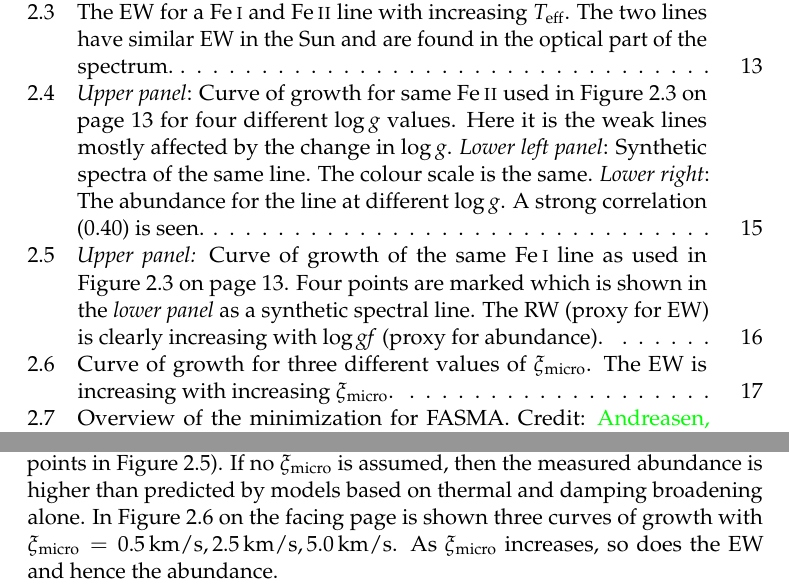
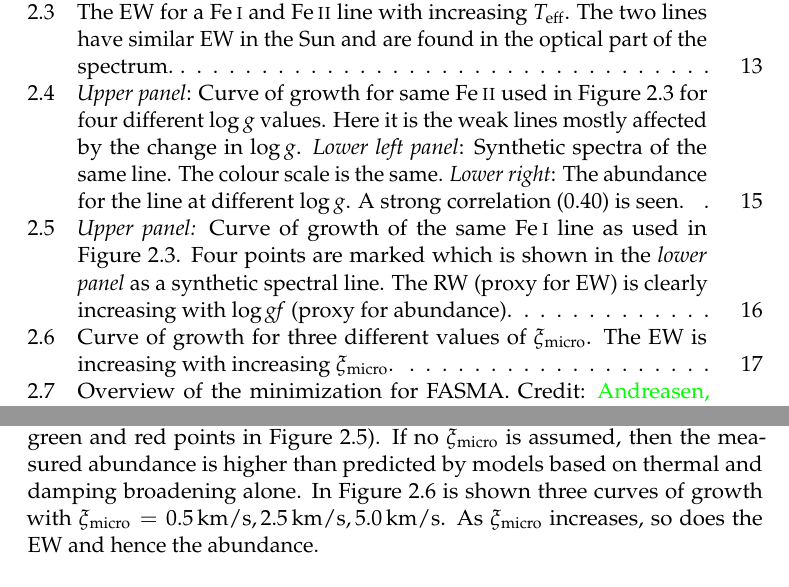
Before and after one commit to DanielAndreasen/Thesis, a LaTeX thesis (thesis.tex, which reads preamble.tex): two parts of pages 6 and 22 of 43, joined at a grey line, cut so that both start at the same text. Compiled offline with pdfLaTeX; a missing bibliography style is replaced by a similar one.

```diff
--- a/preamble.tex
+++ b/preamble.tex
@@ -1,18 +1,18 @@
-\usepackage[utf8]{inputenc}        %så må vi bruge æøå
-\usepackage[english]{babel} %dansk opsætning
+\usepackage[utf8]{inputenc}
+\usepackage[english]{babel}
 \usepackage[T1]{fontenc}
-\usepackage{amsmath,amssymb,bm}    %god matematik
+\usepackage{amsmath,amssymb,bm}
 \usepackage{mathtools}
 \usepackage{graphicx}
-\usepackage[english]{varioref}     %smartere referencer med \vref
+\usepackage[english]{varioref}
 \usepackage[separate-uncertainty = true]{siunitx}
-\usepackage[version=3]{mhchem}     %reaktionsskemaer
-\usepackage{wasysym}               %til bl.a. astronomiske symboler
+\usepackage[version=3]{mhchem}
+\usepackage{wasysym}
 \usepackage[final]{microtype}
 \usepackage[hang,multiple]{footmisc}
-\let\newfloat\relax                % Memoir har allerede defineret denne men det gør float pakken også
+\let\newfloat\relax
 \usepackage{float}
-\usepackage{placeins}              % Bruges med \FloatBarrier
+\usepackage{placeins}
 \usepackage{xkvltxp}
 \usepackage[draft]{fixme}
 \usepackage[colorlinks, linkcolor=black]{hyperref}
@@ -56,10 +55,10 @@
 \def\procspie{Proceedings of the SPIE}
 
 
-\usepackage{xcolor} % Required for specifying custom colors
+\usepackage{xcolor} % Required for specifying custom colours
 \usepackage{fix-cm} % Allows increasing the f
 
-\setlength{\oddsidemargin}{0mm} % Adjust margins to center the colored title
+\setlength{\oddsidemargin}{0mm} % Adjust margins to centre the coloured title
 %box
 \setlength{\evensidemargin}{0mm} % Margins on even pages - only necessary if
 %adding more content to this template
@@ -67,32 +66,33 @@
 \newcommand{\HRule}[1]{\hfill \rule{0.2\linewidth}{#1}} % Horizontal rule at
 %the bottom of the page, adjust width here
 
-\definecolor{grey}{rgb}{0.9,0.9,0.9} % Color of the box surrounding the title -
-%these values can be changed to give the box a different color
+\definecolor{grey}{rgb}{0.9,0.9,0.9} % Colour of the box surrounding the title -
+%these values can be changed to give the box a different colour
 
-%%%%%%%%%%%%% Til forsiden %%%%%%%%%%%%%%%
-%\setlrmarginsandblock{*}{2.5cm}{1.75} % højre og venstre
-\setulmarginsandblock{3cm}{*}{2.2}    % top og bund
+%%%%%%%%%%%%% Front page %%%%%%%%%%%%%%%
+%\setlrmarginsandblock{*}{2.5cm}{1.75} % right and left
+\setulmarginsandblock{3cm}{*}{2.2}    % top and bottom
 
 
-%\setlrmarginsandblock{3cm}{*}{1.25}
 \checkandfixthelayout
-\usepackage{mathpazo}              % palatino + matematik
-\usepackage{soul}                  % lege lege
+\usepackage{mathpazo}
+\usepackage{soul}
 \sodef\an{}{0.2em}{.9em plus.6em}{1em plus.1em minus.1em}
 \newcommand\stext[1]{\an{\scshape#1}}
 
 
-%%%%%%%%%%%%% newcommands %%%%%%%%%%%%%%%
-\newcommand{\cref}[1]{Chapter~\vref{#1}}
-\newcommand{\sref}[1]{Section~\vref{#1}}
-\renewcommand{\tref}[1]{\tablename~\vref{#1}}
-\renewcommand{\fref}[1]{\figurename~\vref{#1}}
+%%%%%%%%%%%%% new commands %%%%%%%%%%%%%%%
+\newcommand{\cref}[1]{Chapter~\ref{#1}}
+\newcommand{\sref}[1]{Section~\ref{#1}}
+\renewcommand{\tref}[1]{\tablename~\ref{#1}}
+\renewcommand{\fref}[1]{\figurename~\ref{#1}}
 \newcommand{\aref}[1]{Appendix~\vref{#1}}
 \newcommand{\eref}[1]{Equation~\vref{#1}}
 \renewcommand{\epsilon}{\varepsilon}
 \renewcommand{\bf}{\textbf}
 \newcommand{\nicebreak}{\newline\newline\noindent}
+\newcommand{\code}[1]{\texttt{#1}}
+\newcommand{\FASMA}{\code{FASMA} }
 
 %%%%%%%%%%%%%%%% Math %%%%%%%%%%%%%%%%%%%%
 \newcommand{\F}{\mathcal{F}}
@@ -120,7 +120,7 @@
 }
 \newcommand\feline@chm[1][4cm]{%
   \sbox\feline@chapter{\feline@chapter@marker[#1]}%
-  \makebox[0pt][l]{% aka \rlap
+  \makebox[0pt][l]{
   \makebox[1cm][r]{\usebox\feline@chapter}%
 }}
 \makechapterstyle{daleif1}{
@@ -134,8 +134,8 @@
 }
 \makeatother
 \chapterstyle{daleif1}
-\setsecnumdepth{subsubsection}       %Giver nummerering ned til og med subsection
-\settocdepth{subsubsection}          %Giver nummerering ned til og med subsection i indholdsfortegnelsen
+\setsecnumdepth{subsubsection}
+\settocdepth{subsubsection}
 
 
 
```
Also changed, not shown: preamble.tex (5 more changed lines).
